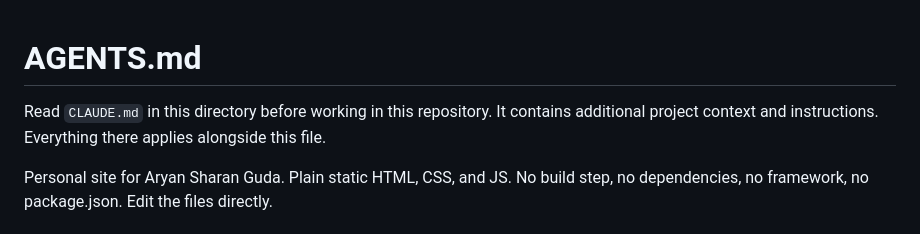
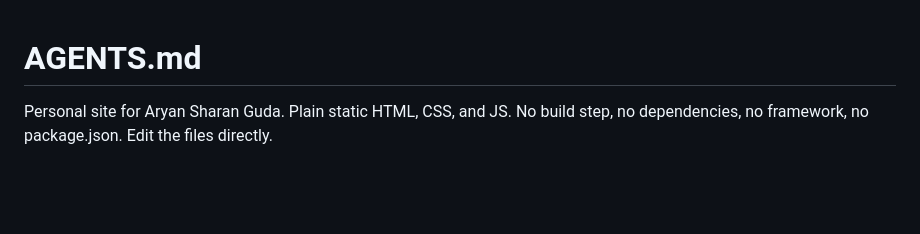
Before and after one commit to gasredX09/gasredX09.github.io, a Markdown page: AGENTS.md, the part around the change. GitHub-like rendering; blank space fills up the shorter version.

```diff
--- a/AGENTS.md
+++ b/AGENTS.md
@@ -1,8 +1,4 @@
 # AGENTS.md
-
-Read `CLAUDE.md` in this directory before working in this repository. It
-contains additional project context and instructions. Everything there applies
-alongside this file.
 
 Personal site for Aryan Sharan Guda. Plain static HTML, CSS, and JS. No build
 step, no dependencies, no framework, no package.json. Edit the files directly.
```
Also changed, not shown: CLAUDE.md (+7 -2 lines).
